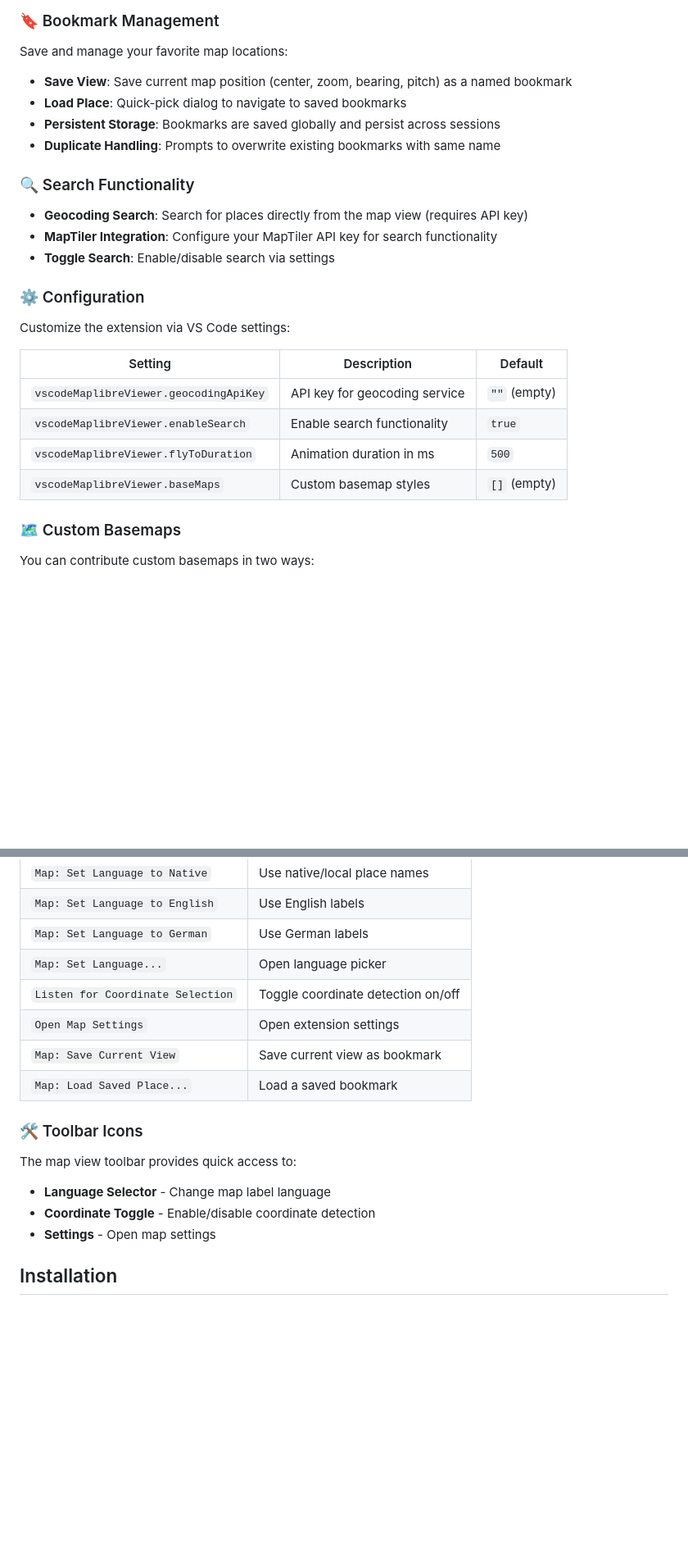
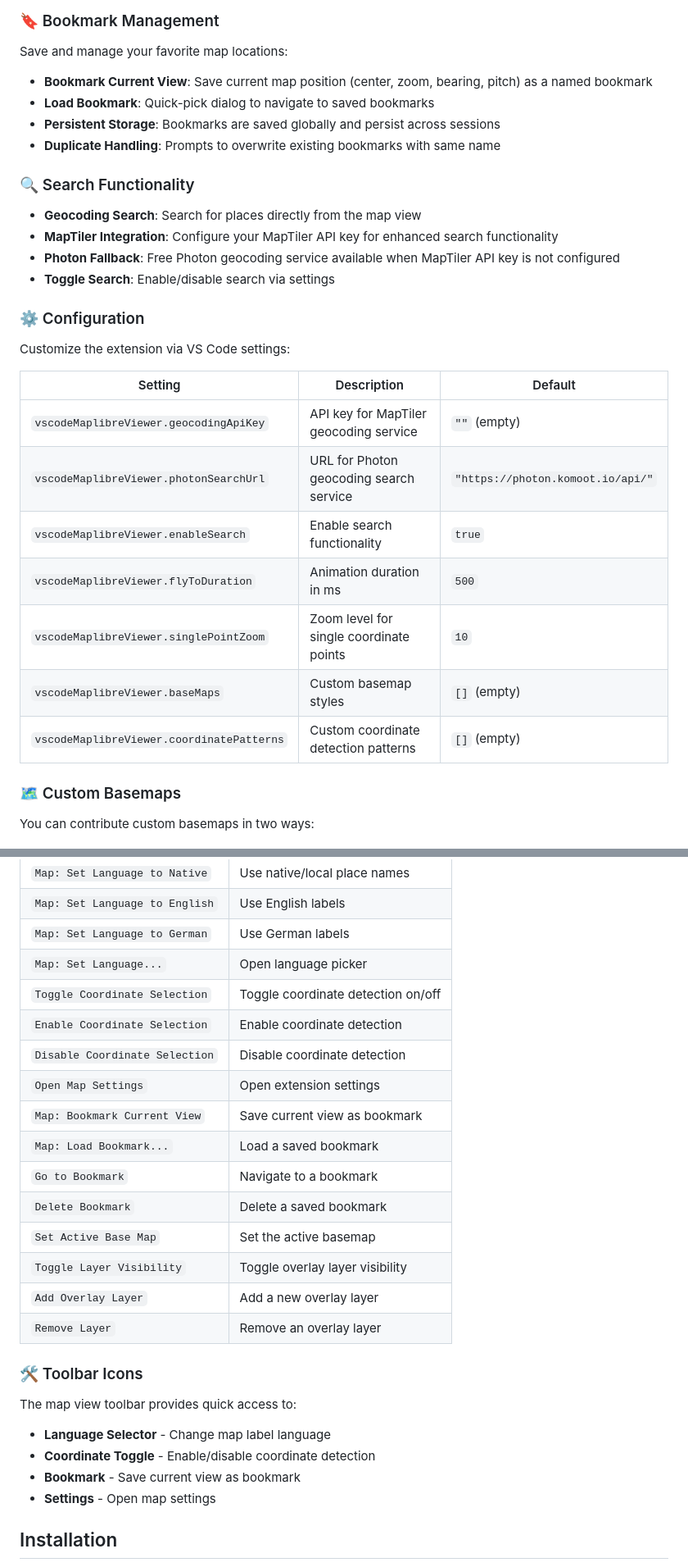
Before and after one commit to christofferlind/vscode-maplibre-viewer, a Markdown page: README.md, 2 parts joined by grey strips. Shown at 82% size. Rendered like a GitHub page; blank space fills up the shorter version.

```diff
--- a/README.md
+++ b/README.md
@@ -146,15 +146,16 @@ Quick access via:
 
 Save and manage your favorite map locations:
 
-- **Save View**: Save current map position (center, zoom, bearing, pitch) as a named bookmark
-- **Load Place**: Quick-pick dialog to navigate to saved bookmarks
+- **Bookmark Current View**: Save current map position (center, zoom, bearing, pitch) as a named bookmark
+- **Load Bookmark**: Quick-pick dialog to navigate to saved bookmarks
 - **Persistent Storage**: Bookmarks are saved globally and persist across sessions
 - **Duplicate Handling**: Prompts to overwrite existing bookmarks with same name
 
 ### 🔍 Search Functionality
 
-- **Geocoding Search**: Search for places directly from the map view (requires API key)
-- **MapTiler Integration**: Configure your MapTiler API key for search functionality
+- **Geocoding Search**: Search for places directly from the map view
+- **MapTiler Integration**: Configure your MapTiler API key for enhanced search functionality
+- **Photon Fallback**: Free Photon geocoding service available when MapTiler API key is not configured
 - **Toggle Search**: Enable/disable search via settings
 
 ### ⚙️ Configuration
@@ -163,10 +164,13 @@ Customize the extension via VS Code settings:
 
 | Setting | Description | Default |
 |---------|-------------|---------|
-| `vscodeMaplibreViewer.geocodingApiKey` | API key for geocoding service | `""` (empty) |
+| `vscodeMaplibreViewer.geocodingApiKey` | API key for MapTiler geocoding service | `""` (empty) |
+| `vscodeMaplibreViewer.photonSearchUrl` | URL for Photon geocoding search service | `"https://photon.komoot.io/api/"` |
 | `vscodeMaplibreViewer.enableSearch` | Enable search functionality | `true` |
 | `vscodeMaplibreViewer.flyToDuration` | Animation duration in ms | `500` |
+| `vscodeMaplibreViewer.singlePointZoom` | Zoom level for single coordinate points | `10` |
 | `vscodeMaplibreViewer.baseMaps` | Custom basemap styles | `[]` (empty) |
+| `vscodeMaplibreViewer.coordinatePatterns` | Custom coordinate detection patterns | `[]` (empty) |
 
 ### 🗺️ Custom Basemaps
 
@@ -221,10 +225,18 @@ All commands are available via the Command Palette (`Ctrl+Shift+P` / `Cmd+Shift+
 | `Map: Set Language to English` | Use English labels |
 | `Map: Set Language to German` | Use German labels |
 | `Map: Set Language...` | Open language picker |
-| `Listen for Coordinate Selection` | Toggle coordinate detection on/off |
+| `Toggle Coordinate Selection` | Toggle coordinate detection on/off |
+| `Enable Coordinate Selection` | Enable coordinate detection |
+| `Disable Coordinate Selection` | Disable coordinate detection |
 | `Open Map Settings` | Open extension settings |
-| `Map: Save Current View` | Save current view as bookmark |
-| `Map: Load Saved Place...` | Load a saved bookmark |
+| `Map: Bookmark Current View` | Save current view as bookmark |
+| `Map: Load Bookmark...` | Load a saved bookmark |
+| `Go to Bookmark` | Navigate to a bookmark |
+| `Delete Bookmark` | Delete a saved bookmark |
+| `Set Active Base Map` | Set the active basemap |
+| `Toggle Layer Visibility` | Toggle overlay layer visibility |
+| `Add Overlay Layer` | Add a new overlay layer |
+| `Remove Layer` | Remove an overlay layer |
 
 ### 🛠️ Toolbar Icons
 
@@ -232,6 +244,7 @@ The map view toolbar provides quick access to:
 
 - **Language Selector** - Change map label language
 - **Coordinate Toggle** - Enable/disable coordinate detection
+- **Bookmark** - Save current view as bookmark
 - **Settings** - Open map settings
 
 ## Installation
```
Also changed, not shown: other parts of README.md (+9 -13 lines).
